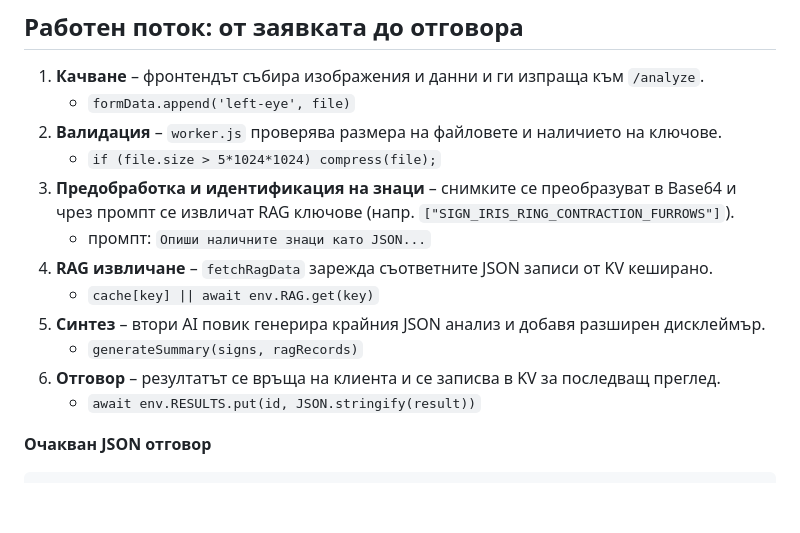
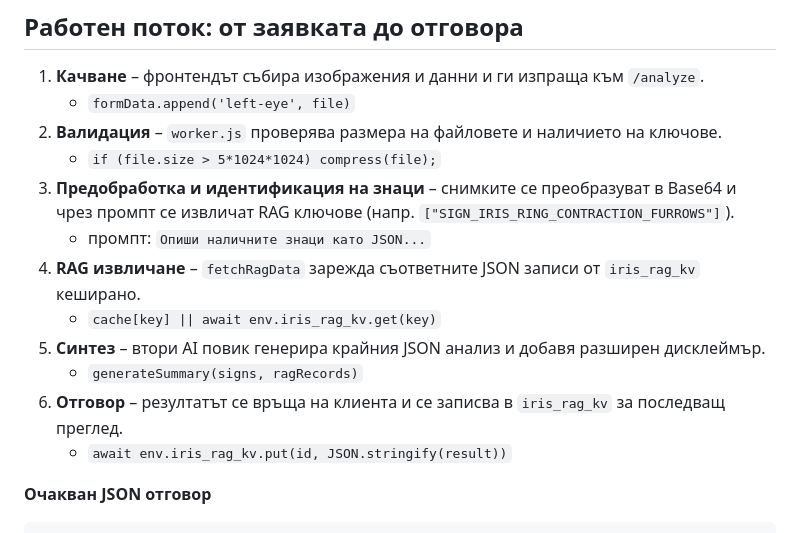
Before and after one commit to Radilovk/iris, a Markdown page: README.md, the part around the change. GitHub-like rendering; blank space fills up the shorter version.

Commit message:
Поправени RAG KV примери в README

```diff
--- a/README.md
+++ b/README.md
@@ -57,12 +57,12 @@ fetch(WORKER_URL, { method: 'POST', body: formData })
    - `if (file.size > 5*1024*1024) compress(file);`
 3. **Предобработка и идентификация на знаци** – снимките се преобразуват в Base64 и чрез промпт се извличат RAG ключове (напр. `["SIGN_IRIS_RING_CONTRACTION_FURROWS"]`).
    - промпт: `Опиши наличните знаци като JSON...`
-4. **RAG извличане** – `fetchRagData` зарежда съответните JSON записи от KV кеширано.
-   - `cache[key] || await env.RAG.get(key)`
+4. **RAG извличане** – `fetchRagData` зарежда съответните JSON записи от `iris_rag_kv` кеширано.
+   - `cache[key] || await env.iris_rag_kv.get(key)`
 5. **Синтез** – втори AI повик генерира крайния JSON анализ и добавя разширен дисклеймър.
    - `generateSummary(signs, ragRecords)`
-6. **Отговор** – резултатът се връща на клиента и се записва в KV за последващ преглед.
-   - `await env.RESULTS.put(id, JSON.stringify(result))`
+6. **Отговор** – резултатът се връща на клиента и се записва в `iris_rag_kv` за последващ преглед.
+   - `await env.iris_rag_kv.put(id, JSON.stringify(result))`
 
 **Очакван JSON отговор**
 
```
